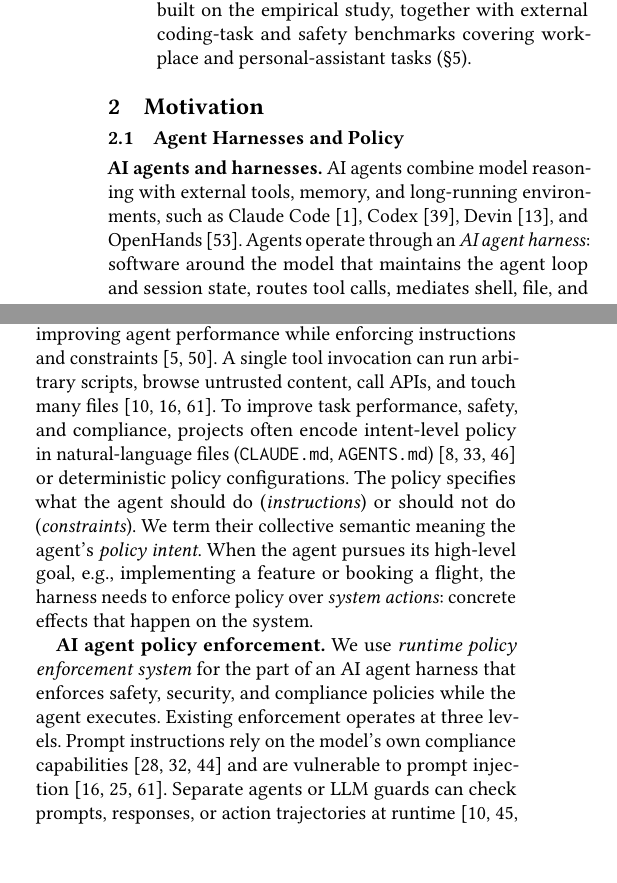
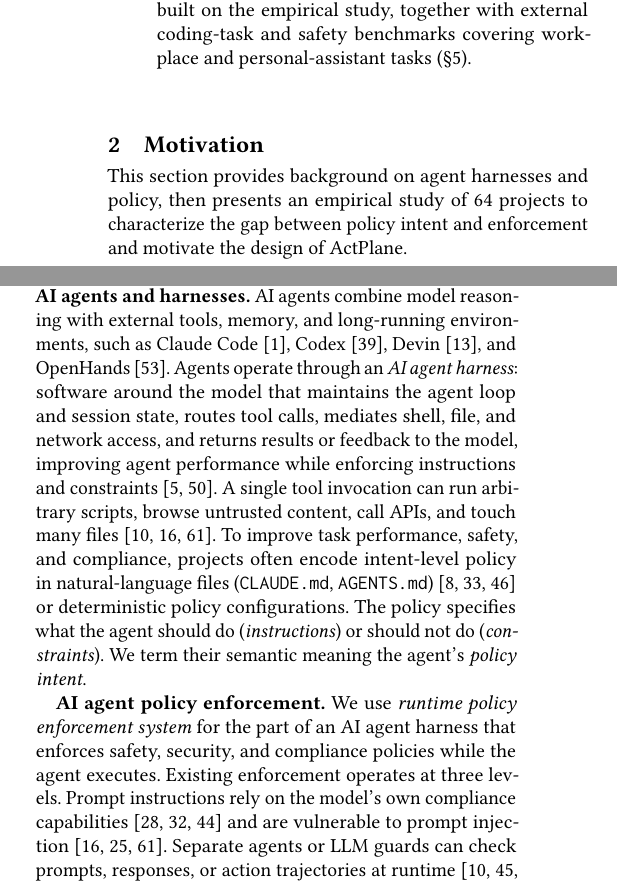
Before and after one commit to yunwei37/actplane-atc, a LaTeX paper (main.tex, which reads sections/02-motivation.tex): two parts of the columns of page 2 of 16, joined at a grey line, cut so that both start at the same text, the shorter picture padded with empty space. Compiled offline with pdfLaTeX.

Commit message:
refactor: enhance clarity in motivation section and improve language consistency

```diff
--- a/sections/02-motivation.tex
+++ b/sections/02-motivation.tex
@@ -2,9 +2,11 @@
 % \section{动机}
 \label{sec:motivation}
 
+This section provides background on agent harnesses and policy, then presents an empirical study of 64~projects to characterize the gap between policy intent and enforcement and motivate the design of \sys{}.
+% 本节提供智能体 harness 和策略的背景，然后展示对 64 个项目的实证研究，以表征策略意图与执行之间的鸿沟，并推动 \sys{} 的设计。
+
 \subsection{Agent Harnesses and Policy}
 % \subsection{智能体 Harness 和策略}
-\label{sec:background}
 
 \textbf{AI agents and harnesses.}
 % \textbf{AI 智能体和 harness。}
@@ -18,10 +20,8 @@ To improve task performance, safety, and compliance, projects often encode inten
 % 为提高任务性能、安全性和合规性，项目通常在自然语言文件（\texttt{CLAUDE.md}、\texttt{AGENTS.md}）~\cite{chatlatanagulchai2025manifests,santos2025claudeconfig,lulla2026agentsmd}或确定性策略配置中编码意图级策略。
 The policy specifies what the agent should do (\emph{instructions}) or should not do (\emph{constraints}).
 % 策略指定智能体应该做什么（\emph{指令}）或不应该做什么（\emph{约束}）。
-We term their collective semantic meaning the agent's \emph{policy intent}.
-% 我们将它们的集体语义含义称为智能体的 \emph{策略意图}。
-When the agent pursues its high-level goal, e.g., implementing a feature or booking a flight, the harness needs to enforce policy over \emph{system actions}: concrete effects that happen on the system.
-% 当智能体追求其高级目标时，例如实现一个功能或预订一个航班，harness 需要对 \emph{系统行为}执行策略：在系统上发生的具体效果。
+We term their semantic meaning the agent's \emph{policy intent}.
+% 我们将它们的语义含义称为智能体的 \emph{策略意图}。
 
 \textbf{AI agent policy enforcement.}
 % \textbf{AI 智能体策略执行。}
```
Also changed, not shown: main.pdf.
